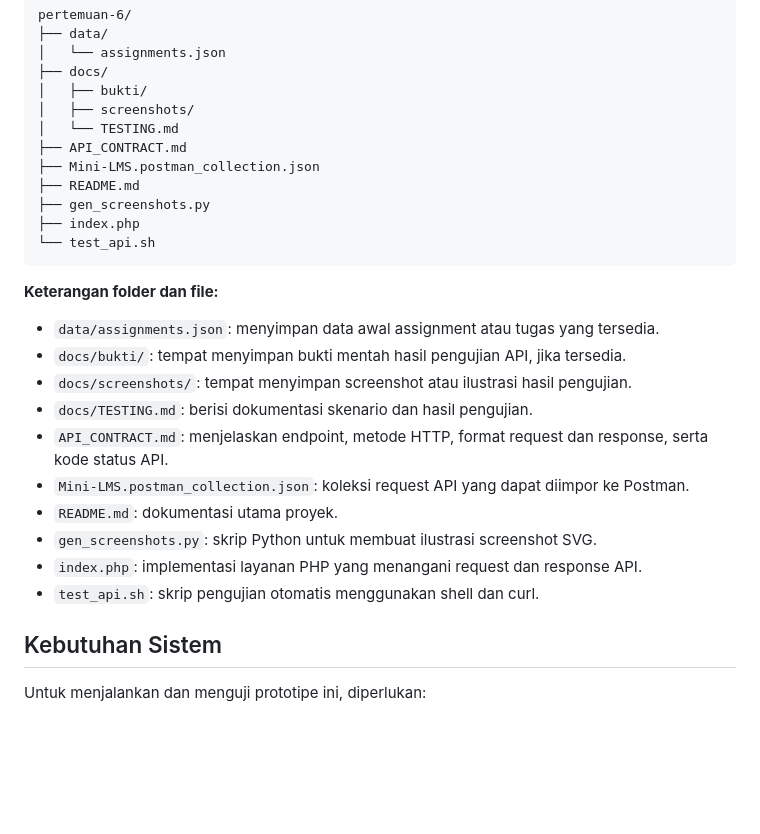
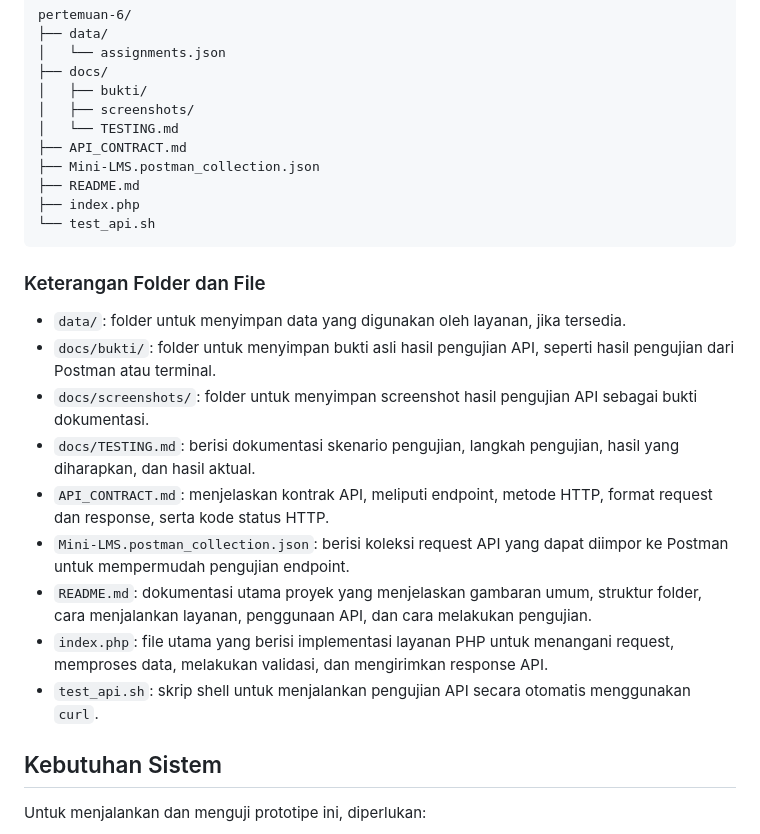
Before and after one commit to indahtrichyni/Sistem-Terdistribusi, a Markdown page: pertemuan-6/README.md, the part around the change. Drawn GitHub-style; blank space fills up the shorter version.

````diff
--- a/pertemuan-6/README.md
+++ b/pertemuan-6/README.md
@@ -26,23 +26,21 @@ pertemuan-6/
 ├── API_CONTRACT.md
 ├── Mini-LMS.postman_collection.json
 ├── README.md
-├── gen_screenshots.py
 ├── index.php
 └── test_api.sh
 ```
 
-**Keterangan folder dan file:**
+### Keterangan Folder dan File
 
-- `data/assignments.json`: menyimpan data awal assignment atau tugas yang tersedia.
-- `docs/bukti/`: tempat menyimpan bukti mentah hasil pengujian API, jika tersedia.
-- `docs/screenshots/`: tempat menyimpan screenshot atau ilustrasi hasil pengujian.
-- `docs/TESTING.md`: berisi dokumentasi skenario dan hasil pengujian.
-- `API_CONTRACT.md`: menjelaskan endpoint, metode HTTP, format request dan response, serta kode status API.
-- `Mini-LMS.postman_collection.json`: koleksi request API yang dapat diimpor ke Postman.
-- `README.md`: dokumentasi utama proyek.
-- `gen_screenshots.py`: skrip Python untuk membuat ilustrasi screenshot SVG.
-- `index.php`: implementasi layanan PHP yang menangani request dan response API.
-- `test_api.sh`: skrip pengujian otomatis menggunakan shell dan curl.
+- `data/`: folder untuk menyimpan data yang digunakan oleh layanan, jika tersedia.
+- `docs/bukti/`: folder untuk menyimpan bukti asli hasil pengujian API, seperti hasil pengujian dari Postman atau terminal.
+- `docs/screenshots/`: folder untuk menyimpan screenshot hasil pengujian API sebagai bukti dokumentasi.
+- `docs/TESTING.md`: berisi dokumentasi skenario pengujian, langkah pengujian, hasil yang diharapkan, dan hasil aktual.
+- `API_CONTRACT.md`: menjelaskan kontrak API, meliputi endpoint, metode HTTP, format request dan response, serta kode status HTTP.
+- `Mini-LMS.postman_collection.json`: berisi koleksi request API yang dapat diimpor ke Postman untuk mempermudah pengujian endpoint.
+- `README.md`: dokumentasi utama proyek yang menjelaskan gambaran umum, struktur folder, cara menjalankan layanan, penggunaan API, dan cara melakukan pengujian.
+- `index.php`: file utama yang berisi implementasi layanan PHP untuk menangani request, memproses data, melakukan validasi, dan mengirimkan response API.
+- `test_api.sh`: skrip shell untuk menjalankan pengujian API secara otomatis menggunakan `curl`.
 
 ## Kebutuhan Sistem
 
````
